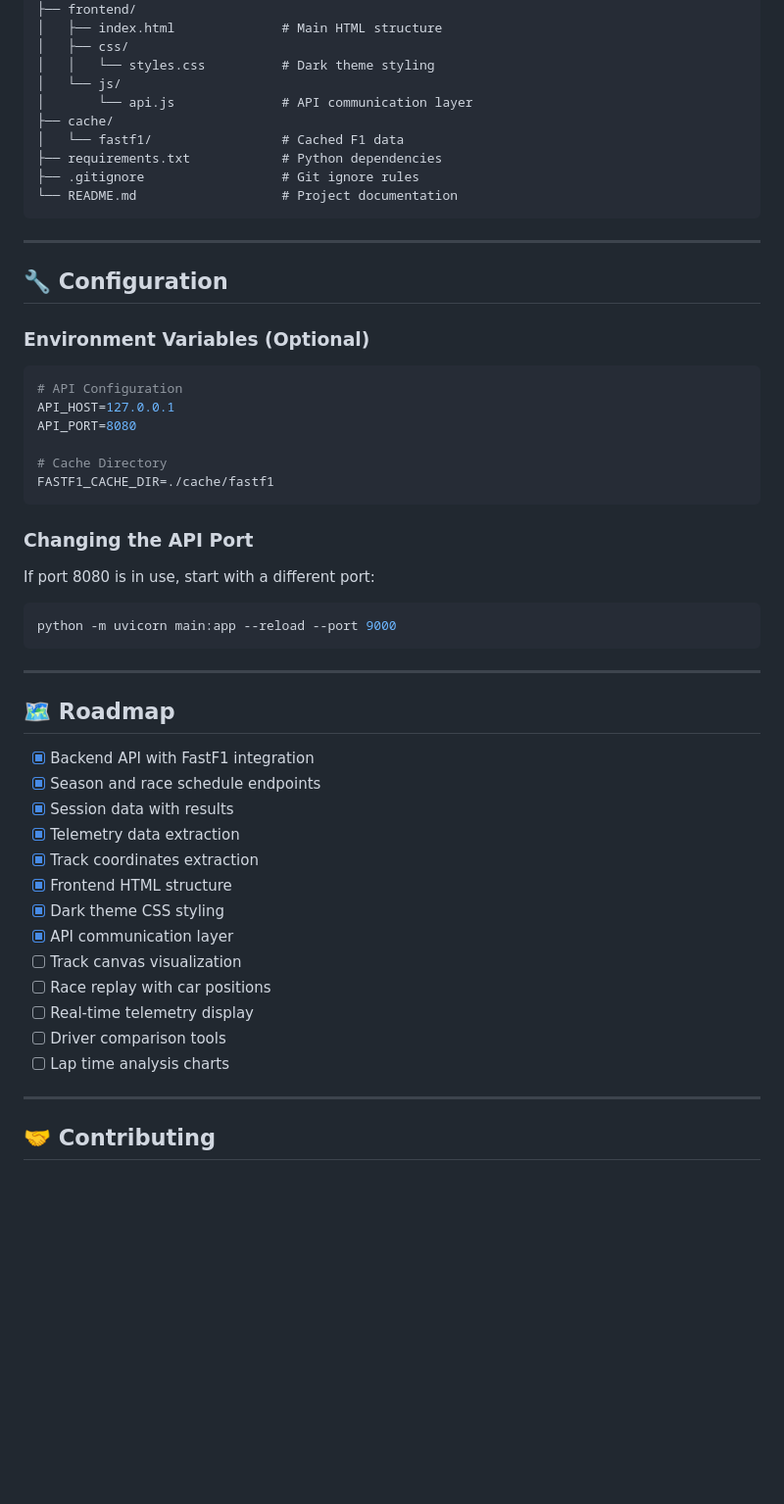
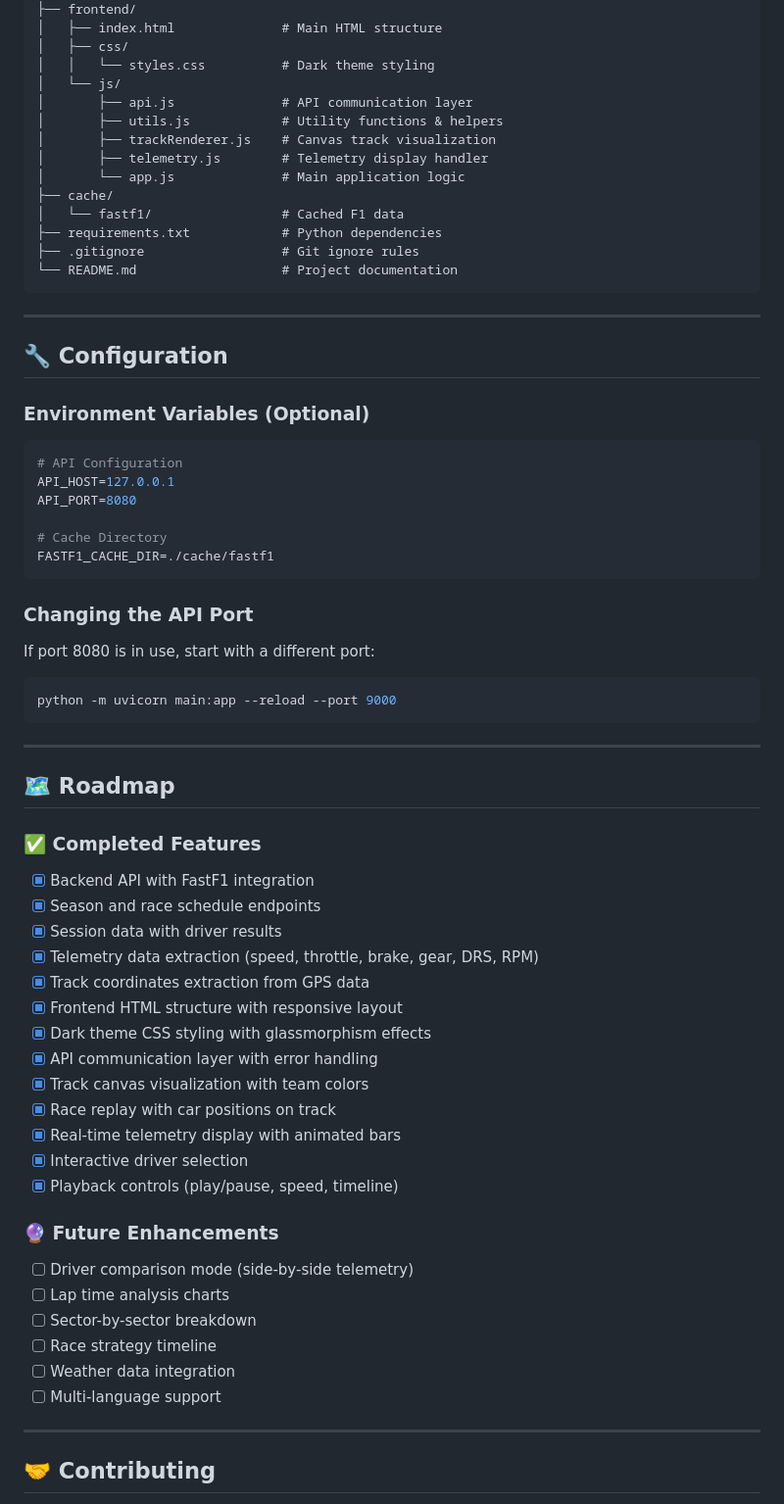
Before and after one commit to ARYANRAJ1121/-F1-Race-Replay---Interactive-Visualization-Tool, a Markdown page: README.md, the part around one of its changes. Shown at 98% size. Drawn GitHub-style; blank space fills up the shorter version.

````diff
--- a/README.md
+++ b/README.md
@@ -191,7 +218,11 @@ F1-Race-Replay/
 │   ├── css/
 │   │   └── styles.css          # Dark theme styling
 │   └── js/
-│       └── api.js              # API communication layer
+│       ├── api.js              # API communication layer
+│       ├── utils.js            # Utility functions & helpers
+│       ├── trackRenderer.js    # Canvas track visualization
+│       ├── telemetry.js        # Telemetry display handler
+│       └── app.js              # Main application logic
 ├── cache/
 │   └── fastf1/                 # Cached F1 data
 ├── requirements.txt            # Python dependencies
@@ -204,6 +235,7 @@ F1-Race-Replay/
 ## 🔧 Configuration
 
 ### Environment Variables (Optional)
+
 ```bash
 # API Configuration
 API_HOST=127.0.0.1
@@ -214,7 +246,9 @@ FASTF1_CACHE_DIR=./cache/fastf1
 ```
 
 ### Changing the API Port
+
 If port 8080 is in use, start with a different port:
+
 ```bash
 python -m uvicorn main:app --reload --port 9000
 ```
@@ -223,19 +257,30 @@ python -m uvicorn main:app --reload --port 9000
 
 ## 🗺️ Roadmap
 
+### ✅ Completed Features
+
 - [x] Backend API with FastF1 integration
 - [x] Season and race schedule endpoints
-- [x] Session data with results
-- [x] Telemetry data extraction
-- [x] Track coordinates extraction
-- [x] Frontend HTML structure
-- [x] Dark theme CSS styling
-- [x] API communication layer
-- [ ] Track canvas visualization
-- [ ] Race replay with car positions
-- [ ] Real-time telemetry display
-- [ ] Driver comparison tools
+- [x] Session data with driver results
+- [x] Telemetry data extraction (speed, throttle, brake, gear, DRS, RPM)
+- [x] Track coordinates extraction from GPS data
+- [x] Frontend HTML structure with responsive layout
+- [x] Dark theme CSS styling with glassmorphism effects
+- [x] API communication layer with error handling
+- [x] Track canvas visualization with team colors
+- [x] Race replay with car positions on track
+- [x] Real-time telemetry display with animated bars
+- [x] Interactive driver selection
+- [x] Playback controls (play/pause, speed, timeline)
+
+### 🔮 Future Enhancements
+
+- [ ] Driver comparison mode (side-by-side telemetry)
 - [ ] Lap time analysis charts
+- [ ] Sector-by-sector breakdown
+- [ ] Race strategy timeline
+- [ ] Weather data integration
+- [ ] Multi-language support
 
 ---
 
````
Also changed, not shown: other parts of README.md (+36 -8 lines).
